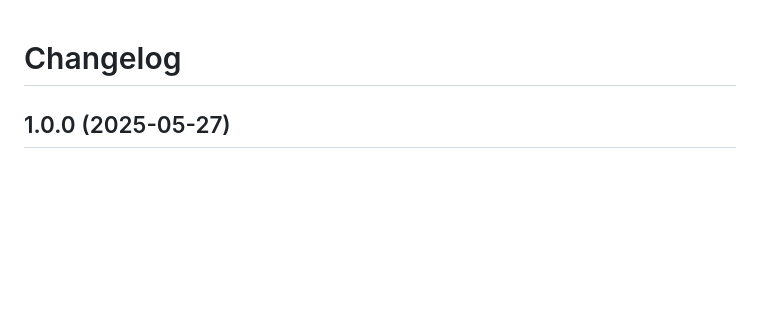
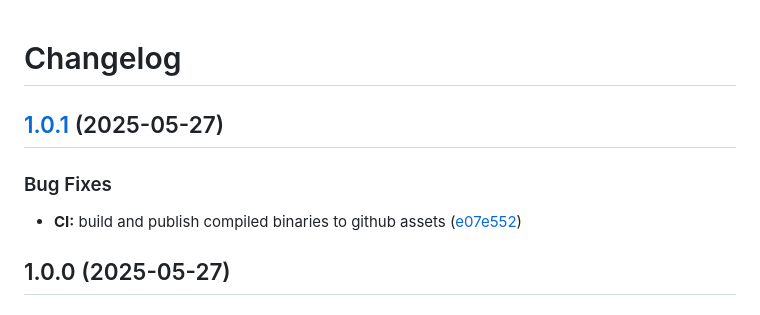
Before and after one commit to meysam81/blog-with-postmark-inbound, a Markdown page: CHANGELOG.md, the part around the change. Rendered like a GitHub page; blank space fills up the shorter version.

Commit message:
chore(main): release 1.0.1 (#8)
Co-authored-by: github-actions[bot] <41898282+github-actions[bot]@users.noreply.github.com>

```diff
--- a/CHANGELOG.md
+++ b/CHANGELOG.md
@@ -1,4 +1,11 @@
 # Changelog
+
+## [1.0.1](https://github.com/meysam81/tarzan/compare/v1.0.0...v1.0.1) (2025-05-27)
+
+
+### Bug Fixes
+
+* **CI:** build and publish compiled binaries to github assets ([e07e552](https://github.com/meysam81/tarzan/commit/e07e552d05be45d63c70f6bf9de48dd7eb40ee96))
 
 ## 1.0.0 (2025-05-27)
 
```
